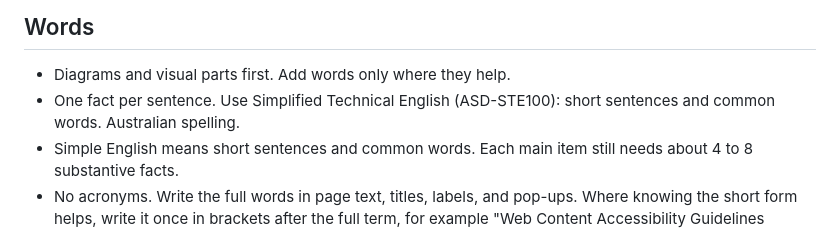
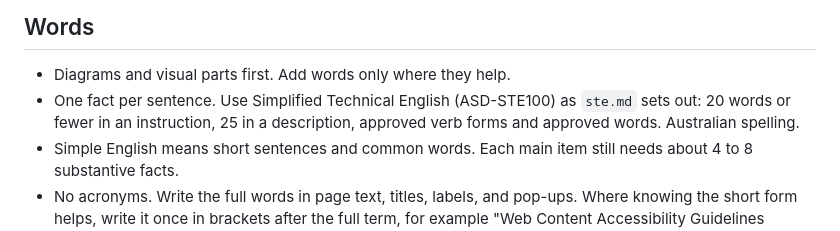
Before and after one commit to arcforgelabs/themes, a Markdown page: explainer/references/pattern.md, the part around the change. Rendered like a GitHub page.

```diff
--- a/explainer/references/pattern.md
+++ b/explainer/references/pattern.md
@@ -49,7 +49,7 @@ Reference page: `references/chart-lab.html`. Start a new page from `examples/sta
 ## Words
 
 - Diagrams and visual parts first. Add words only where they help.
-- One fact per sentence. Use Simplified Technical English (ASD-STE100): short sentences and common words. Australian spelling.
+- One fact per sentence. Use Simplified Technical English (ASD-STE100) as `ste.md` sets out: 20 words or fewer in an instruction, 25 in a description, approved verb forms and approved words. Australian spelling.
 - Simple English means short sentences and common words. Each main item still needs about 4 to 8 substantive facts.
 - No acronyms. Write the full words in page text, titles, labels, and pop-ups. Where knowing the short form helps, write it once in brackets after the full term, for example "Web Content Accessibility Guidelines (WCAG)". Then keep using the full term.
 - Text longer than one sentence goes behind progressive disclosure: a DetailPopover or a FactsList. Never show it open on the page.
```
Also changed, not shown: explainer/SKILL.md (+2 -1 lines), explainer/references/ste.md (added, +62 -0 lines).
